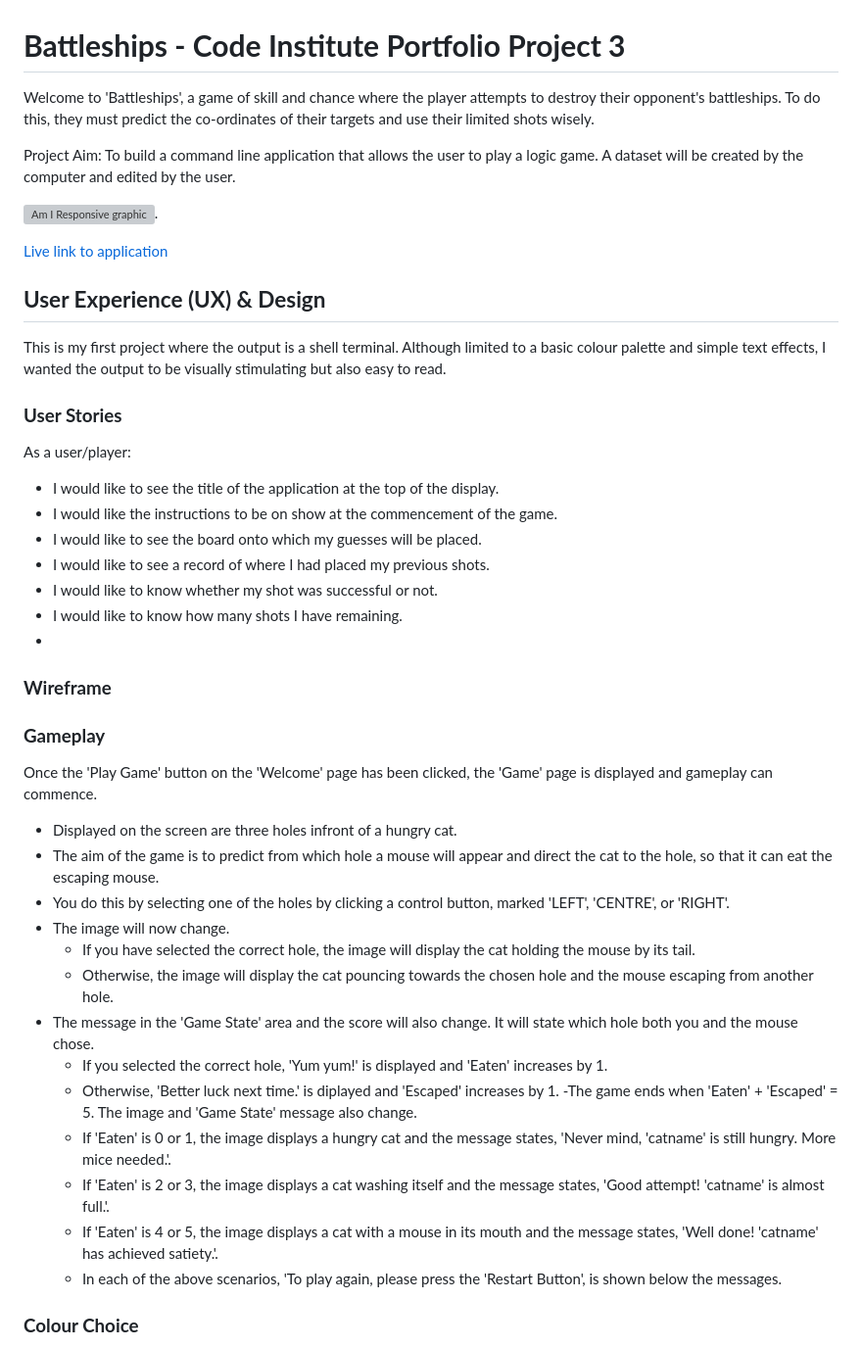
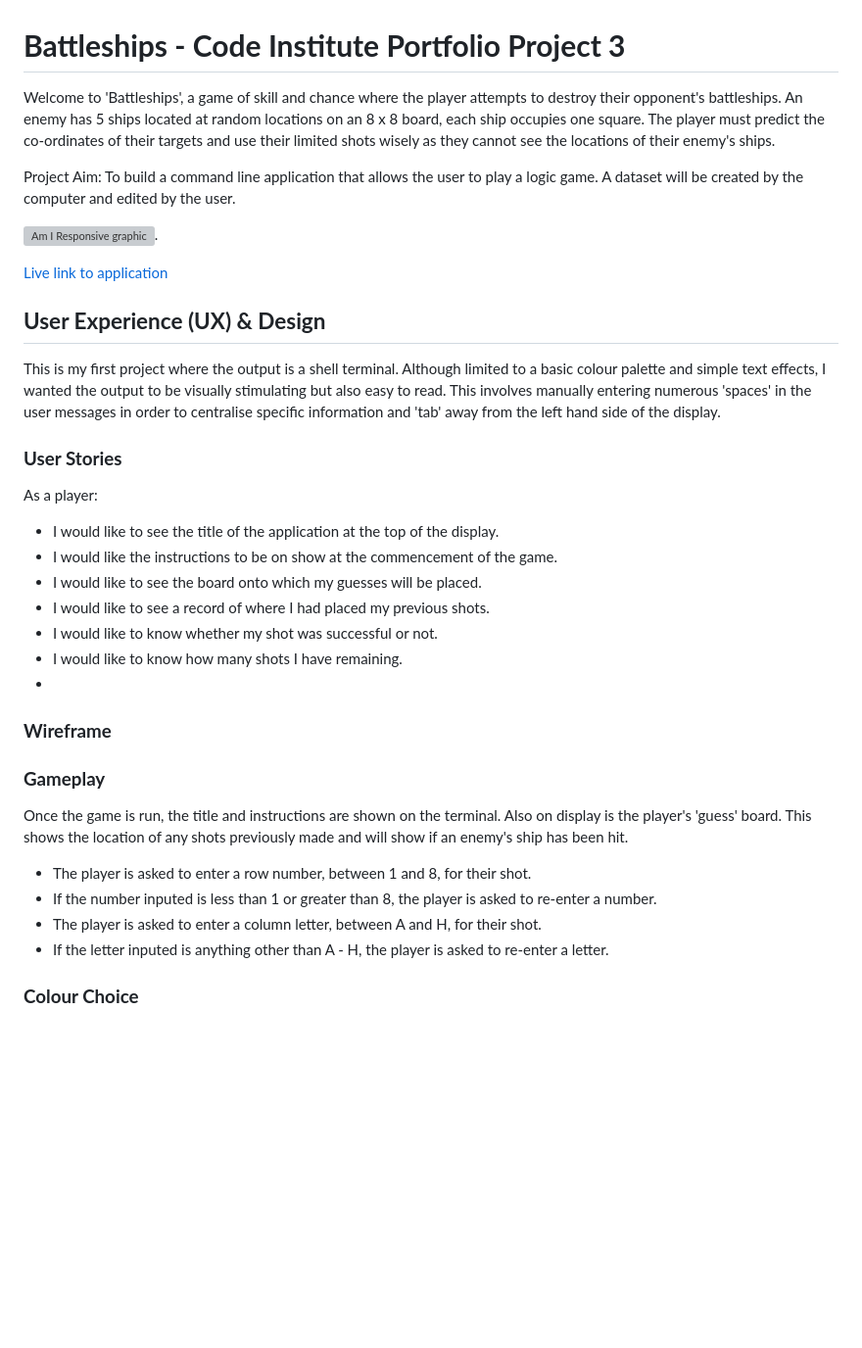
Before and after one commit to Grenyerre/Grenyerre-PP3_Battleships, a Markdown page: readme.md, the part around the change. Shown: that part at 98% size. Rendered like a GitHub page; blank space fills up the shorter version; grey boxes are pictures that could not be loaded.

Commit message:
Update gameplay information

```diff
--- a/readme.md
+++ b/readme.md
@@ -1,7 +1,7 @@
 # **Battleships - Code Institute Portfolio Project 3**
 
 Welcome to 'Battleships', a game of skill and chance where the player attempts to destroy their opponent's battleships.
-To do this, they must predict the co-ordinates of their targets and use their limited shots wisely.
+An enemy has 5 ships located at random locations on an 8 x 8 board, each ship occupies one square. The player must predict the co-ordinates of their targets and use their limited shots wisely as they cannot see the locations of their enemy's ships.
 
 Project Aim: To build a command line application that allows the user to play a logic game. A dataset will be created by the computer and edited by the user.
 
@@ -11,11 +11,11 @@ Project Aim: To build a command line application that allows the user to play a
 
 ## **User Experience (UX) & Design**
 
-This is my first project where the output is a shell terminal. Although limited to a basic colour palette and simple text effects, I wanted the output to be visually stimulating but also easy to read.
+This is my first project where the output is a shell terminal. Although limited to a basic colour palette and simple text effects, I wanted the output to be visually stimulating but also easy to read. This involves manually entering numerous 'spaces' in the user messages in order to centralise specific information and 'tab' away from the left hand side of the display.
 
 ### **User Stories**
 
-As a user/player:
+As a player:
 - I would like to see the title of the application at the top of the display.
 - I would like the instructions to be on show at the commencement of the game.
 - I would like to see the board onto which my guesses will be placed.
@@ -28,22 +28,13 @@ As a user/player:
 
 ### **Gameplay**
 
-Once the 'Play Game' button on the 'Welcome' page has been clicked, the 'Game' page is displayed and gameplay can commence.
+Once the game is run, the title and instructions are shown on the terminal. Also on display is the player's 'guess' board.
+This shows the location of any shots previously made and will show if an enemy's ship has been hit.
 
-- Displayed on the screen are three holes infront of a hungry cat.
-- The aim of the game is to predict from which hole a mouse will appear and direct the cat to the hole, so that it can eat the escaping mouse.
-- You do this by selecting one of the holes by clicking a control button, marked 'LEFT', 'CENTRE', or 'RIGHT'.
-- The image will now change.
-  - If you have selected the correct hole, the image will display the cat holding the mouse by its tail.
-  - Otherwise, the image will display the cat pouncing towards the chosen hole and the mouse escaping from another hole.
-- The message in the 'Game State' area and the score will also change. It will state which hole both you and the mouse chose.
-  - If you selected the correct hole, 'Yum yum!' is displayed and 'Eaten' increases by 1.
-  - Otherwise, 'Better luck next time.' is diplayed and 'Escaped' increases by 1.
-    -The game ends when 'Eaten' + 'Escaped' = 5. The image and 'Game State' message also change.
-  - If 'Eaten' is 0 or 1, the image displays a hungry cat and the message states, 'Never mind, 'catname' is still hungry. More mice needed.'.
-  - If 'Eaten' is 2 or 3, the image displays a cat washing itself and the message states, 'Good attempt! 'catname' is almost full.'.
-  - If 'Eaten' is 4 or 5, the image displays a cat with a mouse in its mouth and the message states, 'Well done! 'catname' has achieved satiety.'.
-  - In each of the above scenarios, 'To play again, please press the 'Restart Button', is shown below the messages.
+- The player is asked to enter a row number, between 1 and 8, for their shot.
+- If the number inputed is less than 1 or greater than 8, the player is asked to re-enter a number.
+- The player is asked to enter a column letter, between A and H, for their shot.
+- If the letter inputed is anything other than A - H, the player is asked to re-enter a letter.
 
 ### **Colour Choice**
 
```
